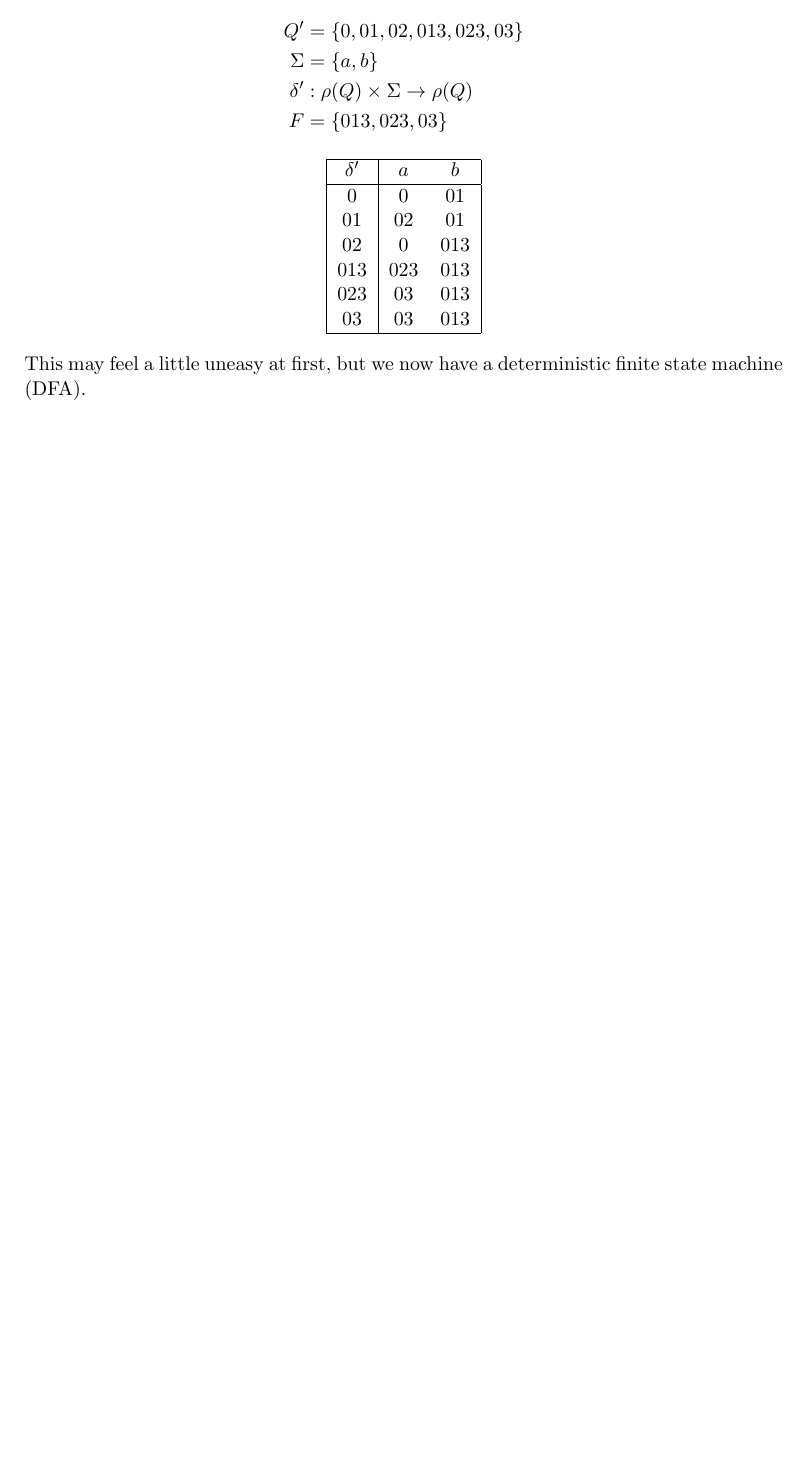
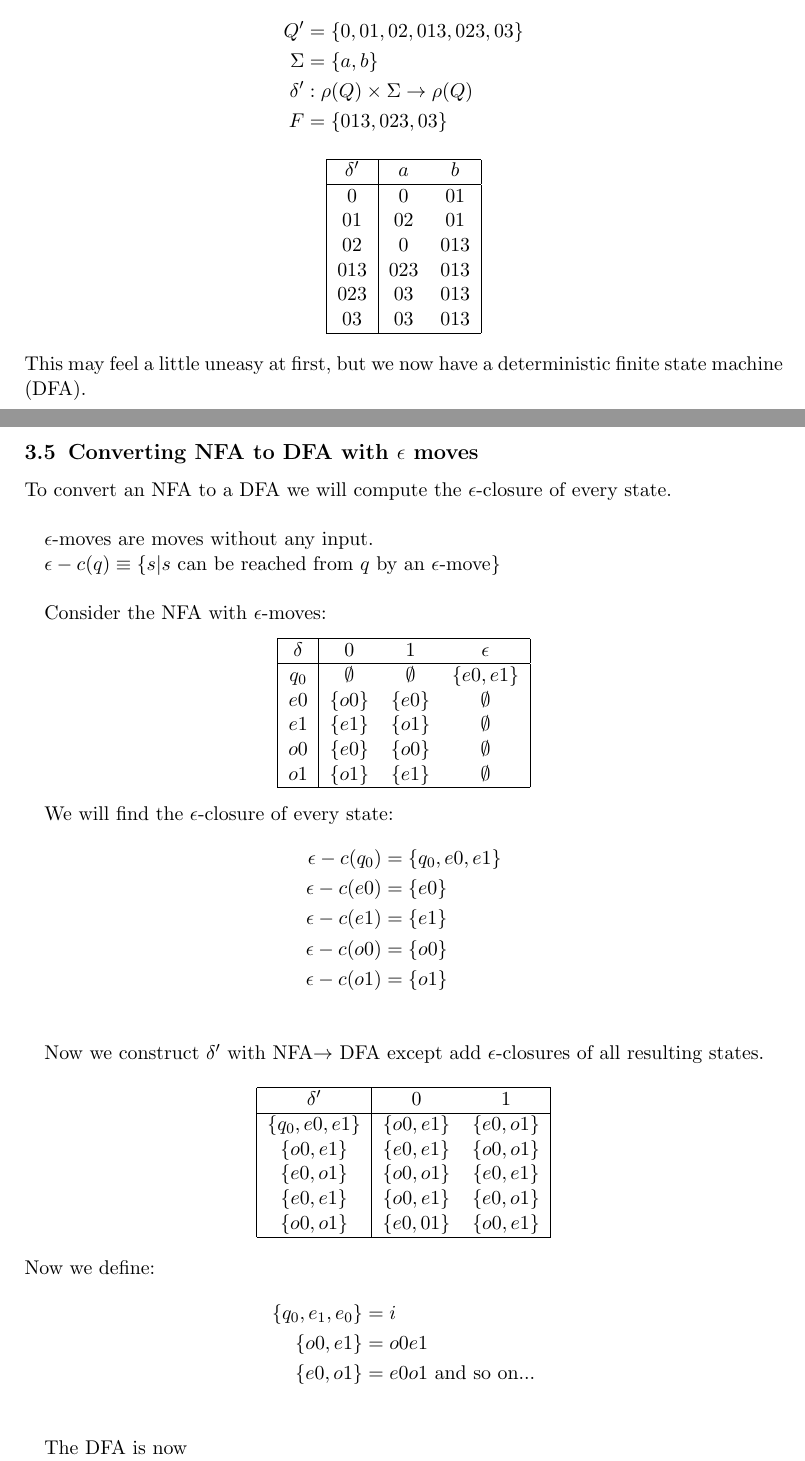
Before and after one commit to kroffo/CSC221Notes, a LaTeX document (notes.tex): part of page 8 of 8 before the commit and two parts of pages 8 and 9 of 11 after it, the two joined at a grey line, cut so that both start at the same text, the shorter picture padded with empty space. Compiled offline with pdfLaTeX.

Commit message:
Added notes for 04-07, need to add Minimal DFA

```diff
--- a/notes.tex
+++ b/notes.tex
@@ -301,3 +301,59 @@ This may feel a little uneasy at first, but we now have a deterministic finite s
 %        ]
 %    ]
 %
+\pagebreak
+\subsection{Converting NFA to DFA with $\epsilon$ moves}
+
+To convert an NFA to a DFA we will compute the $\epsilon$-closure of every state.\\
+
+$\epsilon$-moves are moves without any input.
+
+$\epsilon-c(q) \equiv \{s|s \text{ can be reached from } q \text{ by an $\epsilon$-move}\}$\\
+
+Consider the NFA with $\epsilon$-moves:
+\begin{center}
+\begin{tabular} {|c|c c c|}
+\hline
+$\delta$&0&1&$\epsilon$\\
+\hline
+$q_0$ & $\emptyset$ & $\emptyset$ & $\{e0,e1\}$\\
+$e0$ & $\{o0\}$ & $\{e0\}$ & $\emptyset$\\
+$e1$ & $\{e1\}$ & $\{o1\}$ & $\emptyset$\\
+$o0$ & $\{e0\}$ & $\{o0\}$ & $\emptyset$\\
+$o1$ & $\{o1\}$ & $\{e1\}$ & $\emptyset$\\
+\hline
+\end{tabular}
+\end{center}
+
+We will find the $\epsilon$-closure of every state:
+\begin{align*}
+\epsilon-c(q_0) &= \{q_0,e0,e1\}\\
+\epsilon-c(e0) &= \{e0\}\\
+\epsilon-c(e1) &= \{e1\}\\
+\epsilon-c(o0) &= \{o0\}\\
+\epsilon-c(o1) &= \{o1\}\\
+\end{align*}
+
+Now we construct $\delta'$ with NFA$\rightarrow$ DFA except add $\epsilon$-closures of all resulting states.
+
+\begin{center}
+\begin{tabular} {|c|c c|}
+\hline
+$\delta'$&$0$&$1$\\
+\hline
+$\{q_0,e0,e1\}$ & $\{o0,e1\}$ & $\{e0,o1\}$\\
+$\{o0,e1\}$ & $\{e0,e1\}$ & $\{o0,o1\}$\\
+$\{e0,o1\}$ & $\{o0,o1\}$ & $\{e0,e1\}$\\
+$\{e0,e1\}$ & $\{o0,e1\}$ & $\{e0,o1\}$\\
+$\{o0,o1\}$ & $\{e0,01\}$ & $\{o0,e1\}$\\
+\hline
+\end{tabular}
+\end{center}
+Now we define:
+\begin{align*}
+\{q_0,e_1,e_0\} &= i\\
+\{o0,e1\} &= o0e1\\
+\{e0,o1\} &= e0o1 \text{  and so on...}\\
+\end{align*}
+
+The DFA is now
```
Also changed, not shown: notes.pdf, notes.tex (91 more changed lines).
